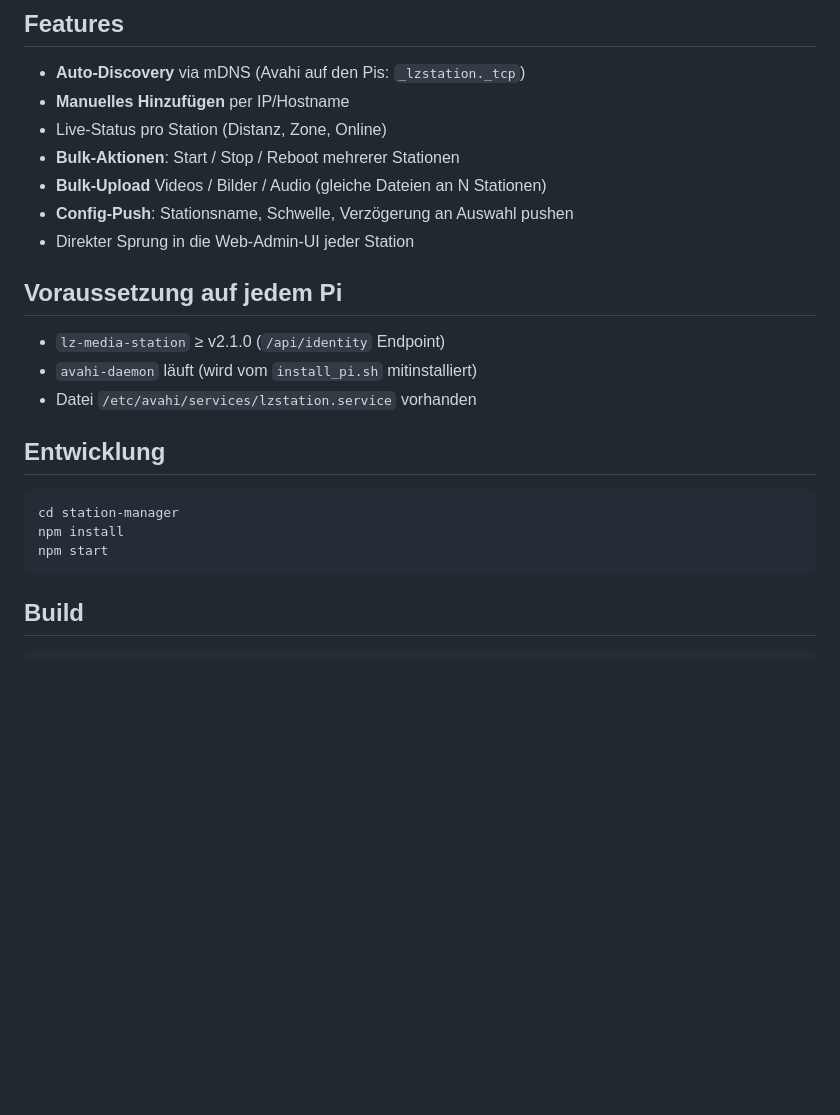
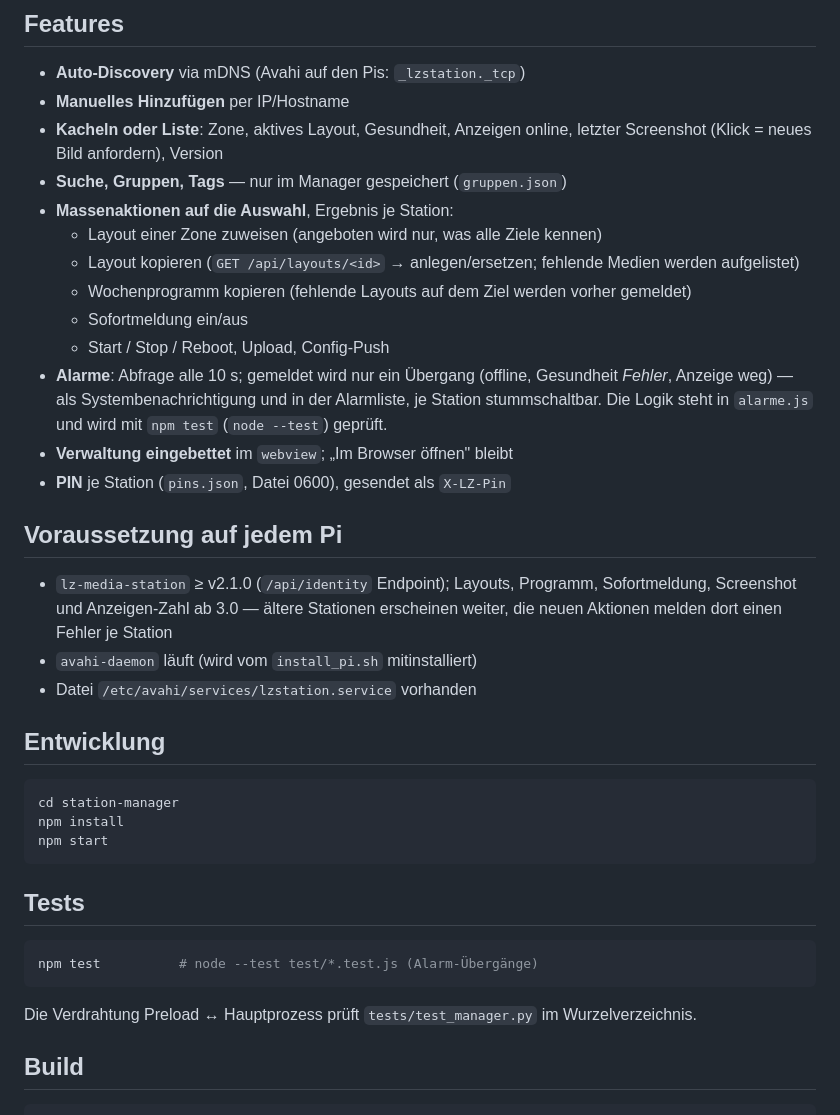
Before and after one commit to larszu/lz-media-station, a Markdown page: station-manager/README.md, the part around the change. Rendered like a GitHub page; blank space fills up the shorter version.

````diff
--- a/station-manager/README.md
+++ b/station-manager/README.md
@@ -6,15 +6,21 @@ Verwaltet mehrere LZ Media Stations (Raspberry Pi) im LAN über eine Electron-Ob
 
 - **Auto-Discovery** via mDNS (Avahi auf den Pis: `_lzstation._tcp`)
 - **Manuelles Hinzufügen** per IP/Hostname
-- Live-Status pro Station (Distanz, Zone, Online)
-- **Bulk-Aktionen**: Start / Stop / Reboot mehrerer Stationen
-- **Bulk-Upload** Videos / Bilder / Audio (gleiche Dateien an N Stationen)
-- **Config-Push**: Stationsname, Schwelle, Verzögerung an Auswahl pushen
-- Direkter Sprung in die Web-Admin-UI jeder Station
+- **Kacheln oder Liste**: Zone, aktives Layout, Gesundheit, Anzeigen online, letzter Screenshot (Klick = neues Bild anfordern), Version
+- **Suche, Gruppen, Tags** — nur im Manager gespeichert (`gruppen.json`)
+- **Massenaktionen auf die Auswahl**, Ergebnis je Station:
+  - Layout einer Zone zuweisen (angeboten wird nur, was alle Ziele kennen)
+  - Layout kopieren (`GET /api/layouts/<id>` → anlegen/ersetzen; fehlende Medien werden aufgelistet)
+  - Wochenprogramm kopieren (fehlende Layouts auf dem Ziel werden vorher gemeldet)
+  - Sofortmeldung ein/aus
+  - Start / Stop / Reboot, Upload, Config-Push
+- **Alarme**: Abfrage alle 10 s; gemeldet wird nur ein Übergang (offline, Gesundheit *Fehler*, Anzeige weg) — als Systembenachrichtigung und in der Alarmliste, je Station stummschaltbar. Die Logik steht in `alarme.js` und wird mit `npm test` (`node --test`) geprüft.
+- **Verwaltung eingebettet** im `webview`; „Im Browser öffnen" bleibt
+- **PIN** je Station (`pins.json`, Datei 0600), gesendet als `X-LZ-Pin`
 
 ## Voraussetzung auf jedem Pi
 
-- `lz-media-station` ≥ v2.1.0 (`/api/identity` Endpoint)
+- `lz-media-station` ≥ v2.1.0 (`/api/identity` Endpoint); Layouts, Programm, Sofortmeldung, Screenshot und Anzeigen-Zahl ab 3.0 — ältere Stationen erscheinen weiter, die neuen Aktionen melden dort einen Fehler je Station
 - `avahi-daemon` läuft (wird vom `install_pi.sh` mitinstalliert)
 - Datei `/etc/avahi/services/lzstation.service` vorhanden
 
@@ -25,6 +31,14 @@ cd station-manager
 npm install
 npm start
 ```
+
+## Tests
+
+```bash
+npm test          # node --test test/*.test.js (Alarm-Übergänge)
+```
+
+Die Verdrahtung Preload ↔ Hauptprozess prüft `tests/test_manager.py` im Wurzelverzeichnis.
 
 ## Build
 
````
Also changed, not shown: README.de.md (+13 -8 lines), README.md (+12 -7 lines), docs/screenshot-manager-en.png, docs/screenshot-manager.png, 4 other files.
